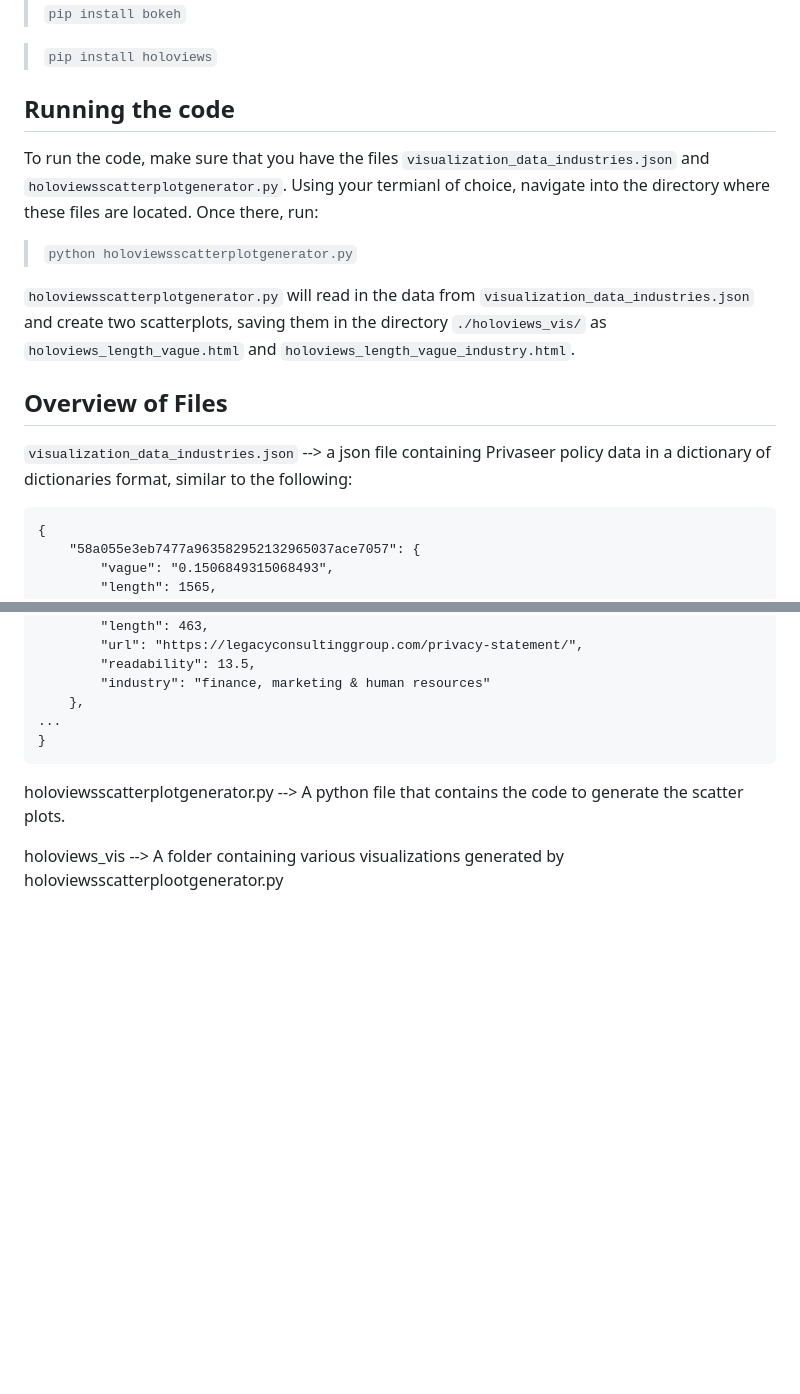
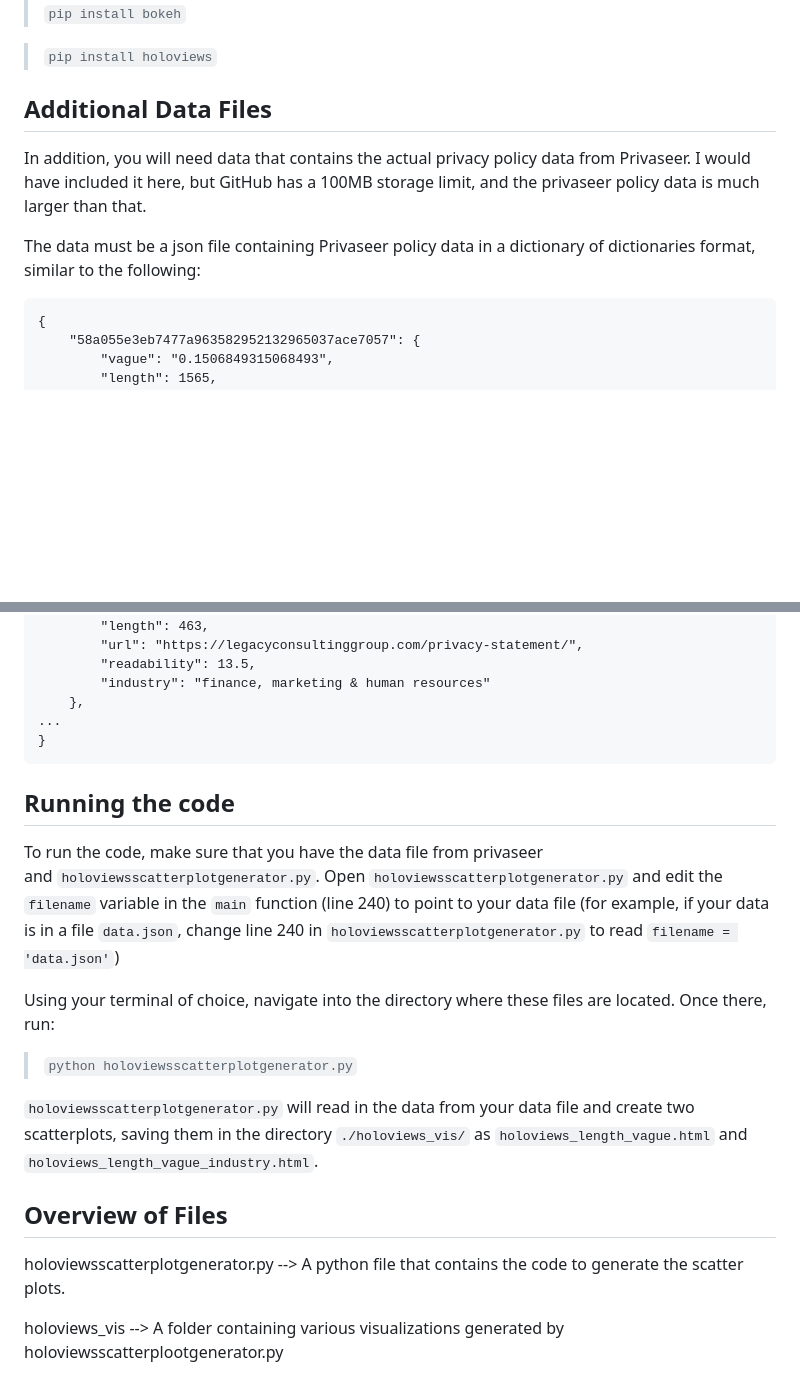
Before and after one commit to spilab-umich/privacy-policy-visualizations, a Markdown page: README.md, 2 parts joined by grey strips. Drawn GitHub-style; blank space fills up the shorter version.

Commit message:
Modified README to account for the fact that I cannot append the privaseer policy data to this git commit

```diff
--- a/README.md
+++ b/README.md
@@ -22,17 +22,10 @@ In addition to Python 3.10, this code makes use of the following packages: [holo
 
 > `pip install holoviews`
 
-## Running the code
-To run the code, make sure that you have the files `visualization_data_industries.json`
-and `holoviewsscatterplotgenerator.py`. Using your termianl of choice, navigate into the directory where these files are located. Once there, run:
+## Additional Data Files
+In addition, you will need data that contains the actual privacy policy data from Privaseer. I would have included it here, but GitHub has a 100MB storage limit, and the privaseer policy data is much larger than that.
 
-> `python holoviewsscatterplotgenerator.py`
-
-`holoviewsscatterplotgenerator.py` will read in the data from `visualization_data_industries.json` and create two scatterplots, saving them in the directory `./holoviews_vis/` as `holoviews_length_vague.html` and `holoviews_length_vague_industry.html`.
-
-
-## Overview of Files
-`visualization_data_industries.json` --> a json file containing Privaseer policy data in a dictionary of dictionaries format, similar to the following:
+The data must be a json file containing Privaseer policy data in a dictionary of dictionaries format, similar to the following:
 
     {
         "58a055e3eb7477a963582952132965037ace7057": {
@@ -52,6 +45,18 @@ and `holoviewsscatterplotgenerator.py`. Using your termianl of choice, navigate
     ...
     }
 
+## Running the code
+To run the code, make sure that you have the data file from privaseer
+and `holoviewsscatterplotgenerator.py`. Open `holoviewsscatterplotgenerator.py` and edit the `filename` variable in the `main` function (line 240) to point to your data file (for example, if your data is in a file `data.json`, change line 240 in `holoviewsscatterplotgenerator.py` to read `filename = 'data.json'`)
+
+Using your terminal of choice, navigate into the directory where these files are located. Once there, run:
+
+> `python holoviewsscatterplotgenerator.py`
+
+`holoviewsscatterplotgenerator.py` will read in the data from your data file and create two scatterplots, saving them in the directory `./holoviews_vis/` as `holoviews_length_vague.html` and `holoviews_length_vague_industry.html`.
+
+
+## Overview of Files
 
 holoviewsscatterplotgenerator.py --> A python file that contains the code to generate the scatter plots.
 
```
